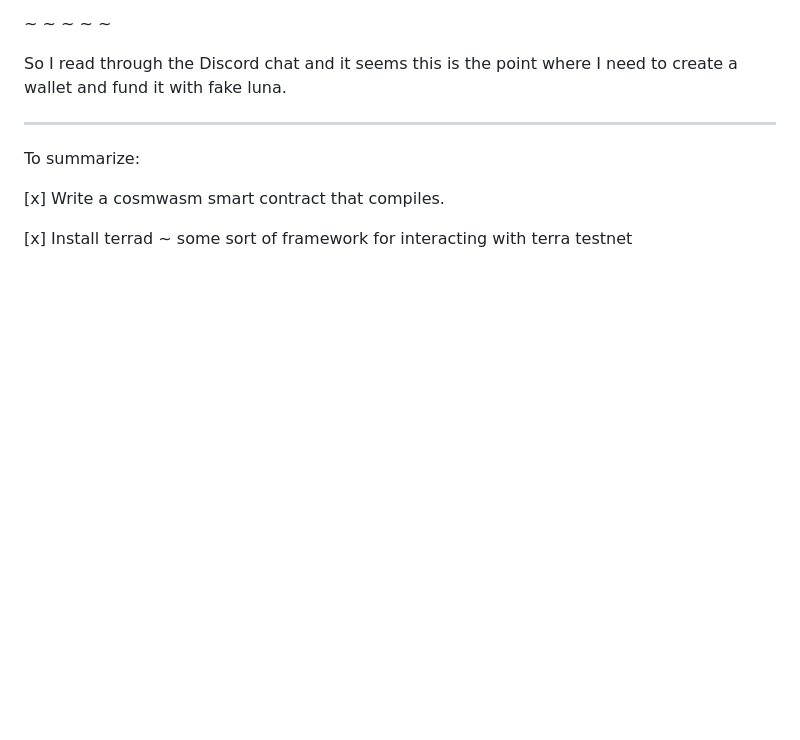
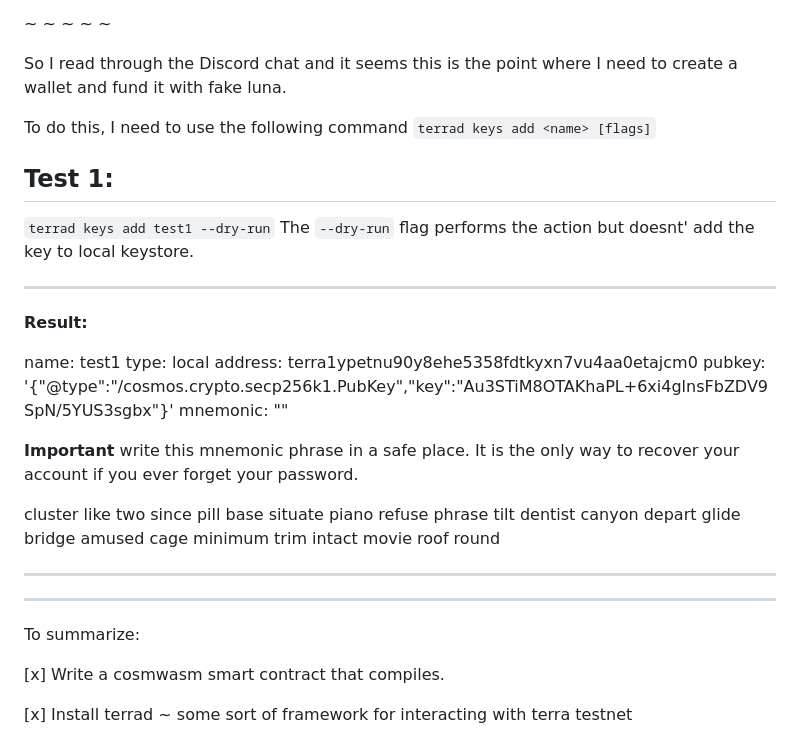
Before and after one commit to Web3-Builders-Alliance/Flarnrules-CW-Q1-2023, a Markdown page: Cluster-2/code-challenges/requirements.md, the part around the change. Drawn GitHub-style; blank space fills up the shorter version.

Commit message:
Write notes about how to create a public-private key with terrad

```diff
--- a/Cluster-2/code-challenges/requirements.md
+++ b/Cluster-2/code-challenges/requirements.md
@@ -116,6 +116,29 @@ Nothing happened. Gonna read through the Discord chat one last time and call it
 
 So I read through the Discord chat and it seems this is the point where I need to create a wallet and fund it with fake luna.
 
+To do this, I need to use the following command `terrad keys add <name> [flags]`
+
+## Test 1:
+`terrad keys add test1 --dry-run`
+The `--dry-run` flag performs the action but doesnt' add the key to local keystore.
+
+* * * * * * * * *
+
+**Result:**
+
+name: test1
+  type: local
+  address: terra1ypetnu90y8ehe5358fdtkyxn7vu4aa0etajcm0
+  pubkey: '{"@type":"/cosmos.crypto.secp256k1.PubKey","key":"Au3STiM8OTAKhaPL+6xi4glnsFbZDV9SpN/5YUS3sgbx"}'
+  mnemonic: ""
+
+
+**Important** write this mnemonic phrase in a safe place.
+It is the only way to recover your account if you ever forget your password.
+
+cluster like two since pill base situate piano refuse phrase tilt dentist canyon depart glide bridge amused cage minimum trim intact movie roof round
+
+* * * * * * * * *
 
 - - - - - - - - - - - - - - - - - - - - - - - - -
 
```
